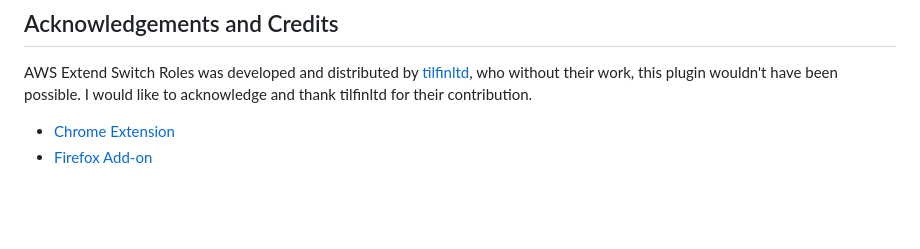
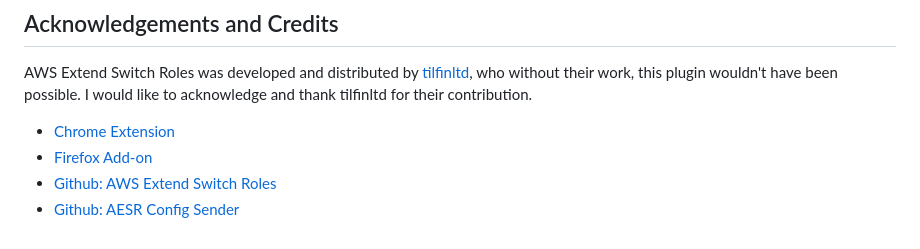
Before and after one commit to XargsUK/aesr-s3-config-sender, a Markdown page: README.md, the part around the change. GitHub-like rendering; blank space fills up the shorter version.

Commit message:
Add link to aesr repo

```diff
--- a/README.md
+++ b/README.md
@@ -74,3 +74,5 @@ AWS Extend Switch Roles was developed and distributed by [tilfinltd](https://git
 
 - [Chrome Extension](https://chrome.google.com/webstore/detail/aws-extend-switch-roles/jpmkfafbacpgapdghgdpembnojdlgkdl)
 - [Firefox Add-on](https://addons.mozilla.org/firefox/addon/aws-extend-switch-roles3/)
+- [Github: AWS Extend Switch Roles](https://github.com/tilfinltd/aws-extend-switch-roles)
+- [Github: AESR Config Sender](https://github.com/tilfinltd/aesr-config-sender)
```
